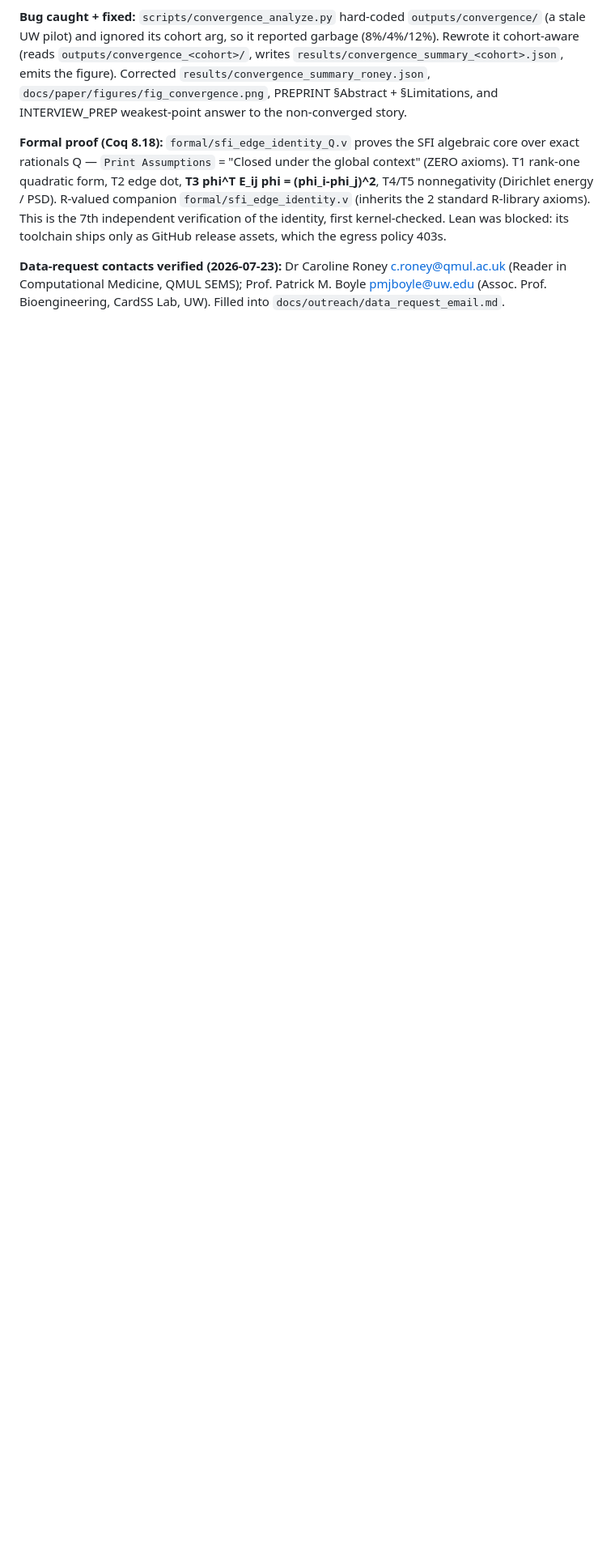
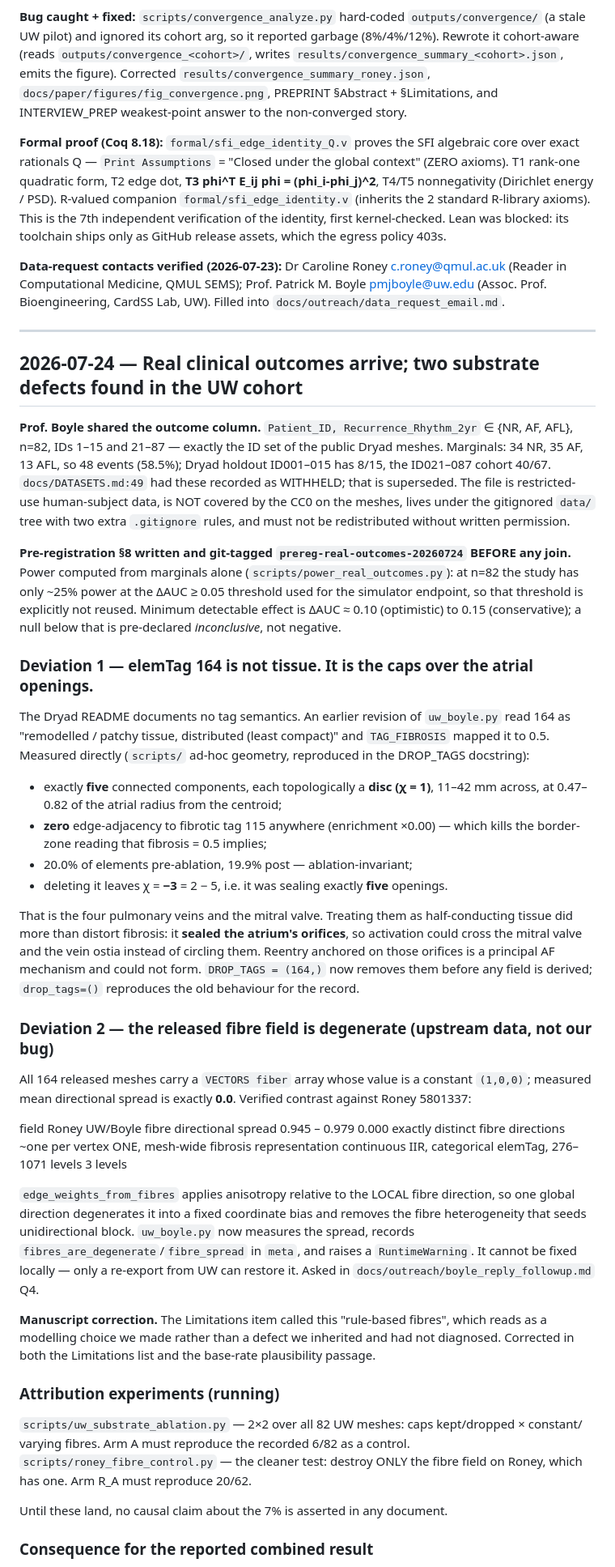
Before and after one commit to mounishmavuduru/cardiothoracic_surgery_research, a Markdown page: notebooks/lab_notebook.md, the part around one of its changes. Shown at 81% size. GitHub-like rendering; blank space fills up the shorter version.

Commit message:
Log the 2026-07-24 deviations in the lab notebook as the protocol requires
Pre-registration header requires deviations be logged, dated and justified in
notebooks/lab_notebook.md. Records: the arrival of the clinical outcome column and
its custody terms; the elemTag 164 correction with its geometric evidence; the
degenerate released fibre field and the measured Roney contrast; the manuscript
wording correction; the two attribution experiments now running; the contamination
of the reported combined-cohort figure; and the infrastructure rebuild.

Co-Authored-By: Claude Opus 5 <noreply@anthropic.com>

```diff
--- a/notebooks/lab_notebook.md
+++ b/notebooks/lab_notebook.md
@@ -768,3 +768,74 @@ blocked: its toolchain ships only as GitHub release assets, which the egress pol
 **Data-request contacts verified (2026-07-23):** Dr Caroline Roney <c.roney@qmul.ac.uk> (Reader in
 Computational Medicine, QMUL SEMS); Prof. Patrick M. Boyle <pmjboyle@uw.edu> (Assoc. Prof.
 Bioengineering, CardSS Lab, UW). Filled into `docs/outreach/data_request_email.md`.
+
+---
+
+## 2026-07-24 — Real clinical outcomes arrive; two substrate defects found in the UW cohort
+
+**Prof. Boyle shared the outcome column.** `Patient_ID, Recurrence_Rhythm_2yr` ∈ {NR, AF, AFL},
+n=82, IDs 1–15 and 21–87 — exactly the ID set of the public Dryad meshes. Marginals: 34 NR,
+35 AF, 13 AFL, so 48 events (58.5%); Dryad holdout ID001–015 has 8/15, the ID021–087 cohort
+40/67. `docs/DATASETS.md:49` had these recorded as WITHHELD; that is superseded. The file is
+restricted-use human-subject data, is NOT covered by the CC0 on the meshes, lives under the
+gitignored `data/` tree with two extra `.gitignore` rules, and must not be redistributed
+without written permission.
+
+**Pre-registration §8 written and git-tagged `prereg-real-outcomes-20260724` BEFORE any join.**
+Power computed from marginals alone (`scripts/power_real_outcomes.py`): at n=82 the study has
+only ~25% power at the ΔAUC ≥ 0.05 threshold used for the simulator endpoint, so that threshold
+is explicitly not reused. Minimum detectable effect is ΔAUC ≈ 0.10 (optimistic) to 0.15
+(conservative); a null below that is pre-declared *inconclusive*, not negative.
+
+### Deviation 1 — elemTag 164 is not tissue. It is the caps over the atrial openings.
+
+The Dryad README documents no tag semantics. An earlier revision of `uw_boyle.py` read 164 as
+"remodelled / patchy tissue, distributed (least compact)" and `TAG_FIBROSIS` mapped it to 0.5.
+Measured directly (`scripts/` ad-hoc geometry, reproduced in the DROP_TAGS docstring):
+
+  * exactly **five** connected components, each topologically a **disc (χ = 1)**, 11–42 mm
+    across, at 0.47–0.82 of the atrial radius from the centroid;
+  * **zero** edge-adjacency to fibrotic tag 115 anywhere (enrichment ×0.00) — which kills the
+    border-zone reading that fibrosis = 0.5 implies;
+  * 20.0% of elements pre-ablation, 19.9% post — ablation-invariant;
+  * deleting it leaves χ = **−3** = 2 − 5, i.e. it was sealing exactly **five** openings.
+
+That is the four pulmonary veins and the mitral valve. Treating them as half-conducting tissue
+did more than distort fibrosis: it **sealed the atrium's orifices**, so activation could cross
+the mitral valve and the vein ostia instead of circling them. Reentry anchored on those
+orifices is a principal AF mechanism and could not form. `DROP_TAGS = (164,)` now removes them
+before any field is derived; `drop_tags=()` reproduces the old behaviour for the record.
+
+### Deviation 2 — the released fibre field is degenerate (upstream data, not our bug)
+
+All 164 released meshes carry a `VECTORS fiber` array whose value is a constant `(1,0,0)`;
+measured mean directional spread is exactly **0.0**. Verified contrast against Roney 5801337:
+
+  field                      Roney              UW/Boyle
+  fibre directional spread   0.945 – 0.979      0.000 exactly
+  distinct fibre directions  ~one per vertex    ONE, mesh-wide
+  fibrosis representation    continuous IIR,    categorical elemTag,
+                             276–1071 levels    3 levels
+
+`edge_weights_from_fibres` applies anisotropy relative to the LOCAL fibre direction, so one
+global direction degenerates it into a fixed coordinate bias and removes the fibre
+heterogeneity that seeds unidirectional block. `uw_boyle.py` now measures the spread, records
+`fibres_are_degenerate`/`fibre_spread` in `meta`, and raises a `RuntimeWarning`. It cannot be
+fixed locally — only a re-export from UW can restore it. Asked in
+`docs/outreach/boyle_reply_followup.md` Q4.
+
+**Manuscript correction.** The Limitations item called this "rule-based fibres", which reads as
+a modelling choice we made rather than a defect we inherited and had not diagnosed. Corrected
+in both the Limitations list and the base-rate plausibility passage.
+
+### Attribution experiments (running)
+
+`scripts/uw_substrate_ablation.py` — 2×2 over all 82 UW meshes: caps kept/dropped × constant/
+varying fibres. Arm A must reproduce the recorded 6/82 as a control.
+`scripts/roney_fibre_control.py` — the cleaner test: destroy ONLY the fibre field on Roney,
+which has one. Arm R_A must reproduce 20/62.
+
+Until these land, no causal claim about the 7% is asserted in any document.
+
+### Consequence for the reported combined result
+
```
Also changed, not shown: other parts of notebooks/lab_notebook.md (+16 -0 lines).
